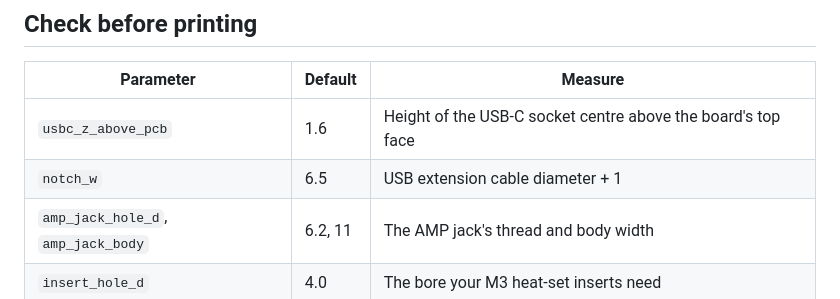
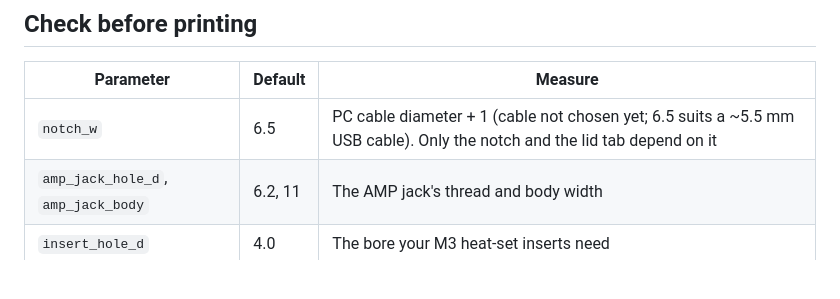
Before and after one commit to vu2cpl/rgo-spe-cat, a Markdown page: enclosure/README.md, the part around the change. GitHub-like rendering; blank space fills up the shorter version.

```diff
--- a/enclosure/README.md
+++ b/enclosure/README.md
@@ -49,8 +49,7 @@ box. See `docs/BOX_PLAN.md`.
 
 | Parameter | Default | Measure |
 |---|---|---|
-| `usbc_z_above_pcb` | 1.6 | Height of the USB-C socket centre above the board's top face |
-| `notch_w` | 6.5 | USB extension cable diameter + 1 |
+| `notch_w` | 6.5 | PC cable diameter + 1 (cable not chosen yet; 6.5 suits a ~5.5 mm USB cable). Only the notch and the lid tab depend on it |
 | `amp_jack_hole_d`, `amp_jack_body` | 6.2, 11 | The AMP jack's thread and body width |
 | `insert_hole_d` | 4.0 | The bore your M3 heat-set inserts need |
 
```
Also changed, not shown: enclosure/preview.png, 1 other file.
